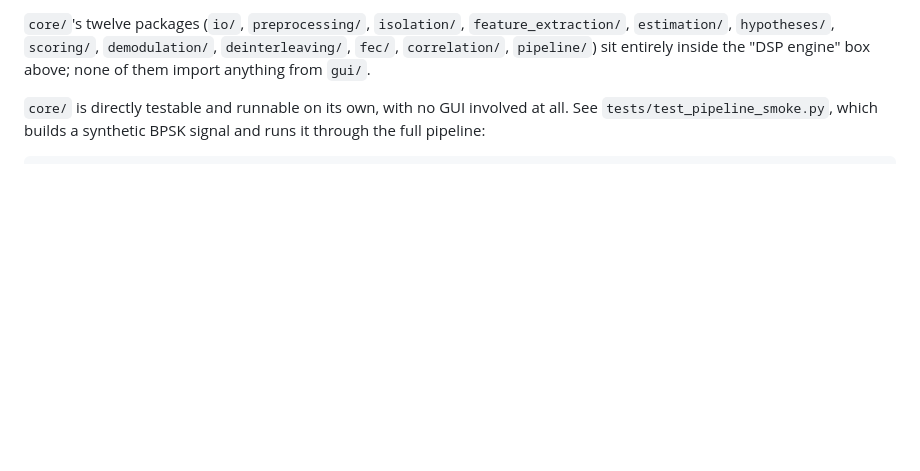
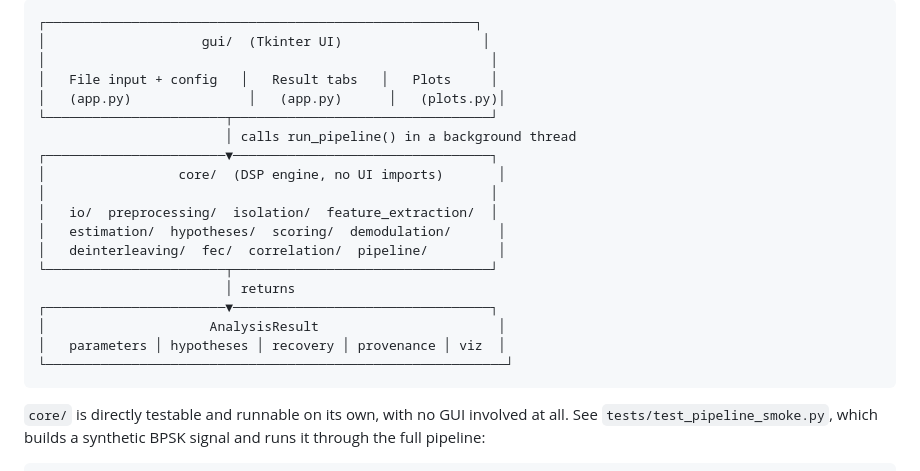
Before and after one commit to Akhil-0911/SigIQ, a Markdown page: README.md, the part around one of its changes. Drawn GitHub-style; blank space fills up the shorter version.

````diff
--- a/README.md
+++ b/README.md
@@ -88,8 +82,24 @@ flowchart LR
 ```
-
-`core/`'s twelve packages (`io/`, `preprocessing/`, `isolation/`, `feature_extraction/`, `estimation/`,
-`hypotheses/`, `scoring/`, `demodulation/`, `deinterleaving/`, `fec/`, `correlation/`, `pipeline/`) sit
-entirely inside the "DSP engine" box above; none of them import anything from `gui/`.
+┌───────────────────────────────────────────────────────┐
+│                    gui/  (Tkinter UI)                  │
+│                                                         │
+│   File input + config   │   Result tabs   │   Plots     │
+│   (app.py)               │   (app.py)      │   (plots.py)│
+└───────────────────────┬─────────────────────────────────┘
+                        │ calls run_pipeline() in a background thread
+┌───────────────────────▼─────────────────────────────────┐
+│                 core/  (DSP engine, no UI imports)       │
+│                                                         │
+│   io/  preprocessing/  isolation/  feature_extraction/  │
+│   estimation/  hypotheses/  scoring/  demodulation/      │
+│   deinterleaving/  fec/  correlation/  pipeline/         │
+└───────────────────────┬─────────────────────────────────┘
+                        │ returns
+┌───────────────────────▼─────────────────────────────────┐
+│                     AnalysisResult                       │
+│   parameters │ hypotheses │ recovery │ provenance │ viz  │
+└───────────────────────────────────────────────────────────┘
+```
 
 `core/` is directly testable and runnable on its own, with no GUI involved at all. See
 `tests/test_pipeline_smoke.py`, which builds a synthetic BPSK signal and runs it through the full
````
Also changed, not shown: other parts of README.md (+0 -6 lines).
